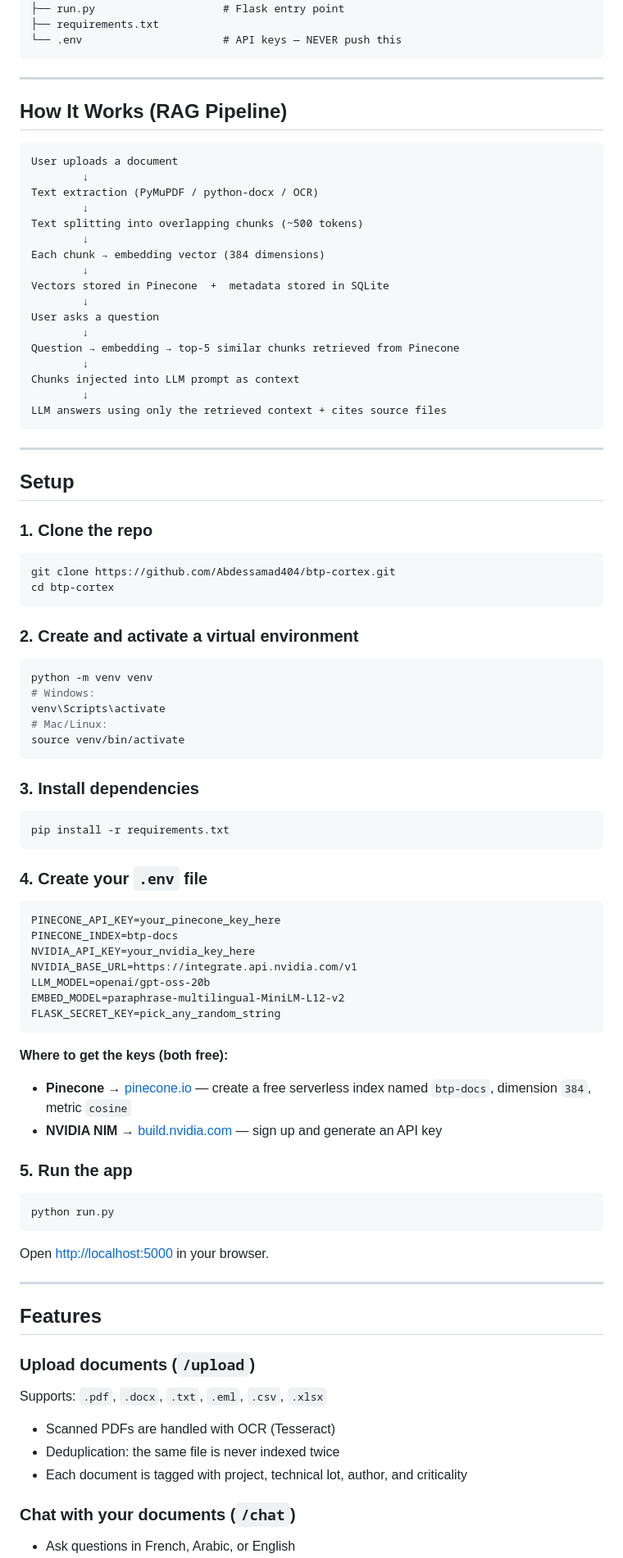
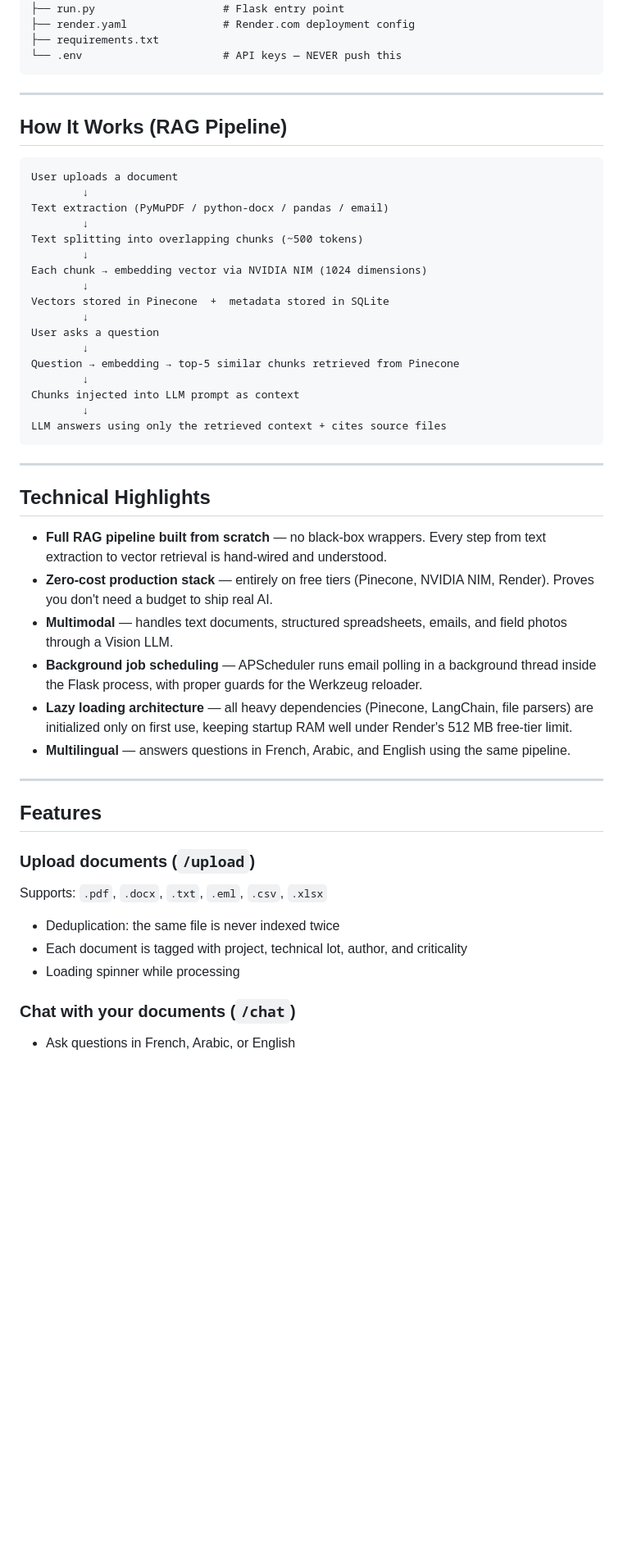
Before and after one commit to Abdessamad404/btp-cortex, a Markdown page: README.md, the part around one of its changes. Shown at 82% size. Drawn GitHub-style; blank space fills up the shorter version.

````diff
--- a/README.md
+++ b/README.md
@@ -68,5 +73,6 @@ batimind/
 ├── config.py                 # All settings in one place
 ├── run.py                    # Flask entry point
+├── render.yaml               # Render.com deployment config
 ├── requirements.txt
 └── .env                      # API keys — NEVER push this
 ```
@@ -78,11 +84,11 @@ batimind/
 ```
 User uploads a document
         ↓
-Text extraction (PyMuPDF / python-docx / OCR)
+Text extraction (PyMuPDF / python-docx / pandas / email)
         ↓
 Text splitting into overlapping chunks (~500 tokens)
         ↓
-Each chunk → embedding vector (384 dimensions)
+Each chunk → embedding vector via NVIDIA NIM (1024 dimensions)
         ↓
 Vectors stored in Pinecone  +  metadata stored in SQLite
         ↓
@@ -97,54 +103,14 @@ LLM answers using only the retrieved context + cites source files
 
 ---
 
-## Setup
+## Technical Highlights
 
-### 1. Clone the repo
-
-```bash
-git clone https://github.com/Abdessamad404/btp-cortex.git
-cd btp-cortex
-```
-
-### 2. Create and activate a virtual environment
-
-```bash
-python -m venv venv
-# Windows:
-venv\Scripts\activate
-# Mac/Linux:
-source venv/bin/activate
-```
-
-### 3. Install dependencies
-
-```bash
-pip install -r requirements.txt
-```
-
-### 4. Create your `.env` file
-
-```
-PINECONE_API_KEY=your_pinecone_key_here
-PINECONE_INDEX=btp-docs
-NVIDIA_API_KEY=your_nvidia_key_here
-NVIDIA_BASE_URL=https://integrate.api.nvidia.com/v1
-LLM_MODEL=openai/gpt-oss-20b
-EMBED_MODEL=paraphrase-multilingual-MiniLM-L12-v2
-FLASK_SECRET_KEY=pick_any_random_string
-```
-
-**Where to get the keys (both free):**
-- **Pinecone** → [pinecone.io](https://pinecone.io) — create a free serverless index named `btp-docs`, dimension `384`, metric `cosine`
-- **NVIDIA NIM** → [build.nvidia.com](https://build.nvidia.com) — sign up and generate an API key
-
-### 5. Run the app
-
-```bash
-python run.py
-```
-
-Open [http://localhost:5000](http://localhost:5000) in your browser.
+- **Full RAG pipeline built from scratch** — no black-box wrappers. Every step from text extraction to vector retrieval is hand-wired and understood.
+- **Zero-cost production stack** — entirely on free tiers (Pinecone, NVIDIA NIM, Render). Proves you don't need a budget to ship real AI.
+- **Multimodal** — handles text documents, structured spreadsheets, emails, and field photos through a Vision LLM.
+- **Background job scheduling** — APScheduler runs email polling in a background thread inside the Flask process, with proper guards for the Werkzeug reloader.
+- **Lazy loading architecture** — all heavy dependencies (Pinecone, LangChain, file parsers) are initialized only on first use, keeping startup RAM well under Render's 512 MB free-tier limit.
+- **Multilingual** — answers questions in French, Arabic, and English using the same pipeline.
 
 ---
 
@@ -153,9 +119,9 @@ Open [http://localhost:5000](http://localhost:5000) in your browser.
 ### Upload documents (`/upload`)
 Supports: `.pdf`, `.docx`, `.txt`, `.eml`, `.csv`, `.xlsx`
 
-- Scanned PDFs are handled with OCR (Tesseract)
 - Deduplication: the same file is never indexed twice
 - Each document is tagged with project, technical lot, author, and criticality
+- Loading spinner while processing
 
 ### Chat with your documents (`/chat`)
 - Ask questions in French, Arabic, or English
````
Also changed, not shown: other parts of README.md (+66 -57 lines).
